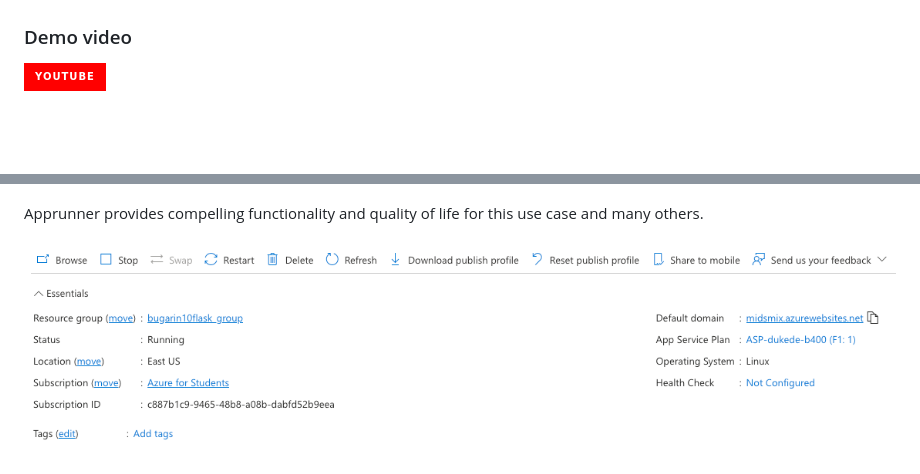
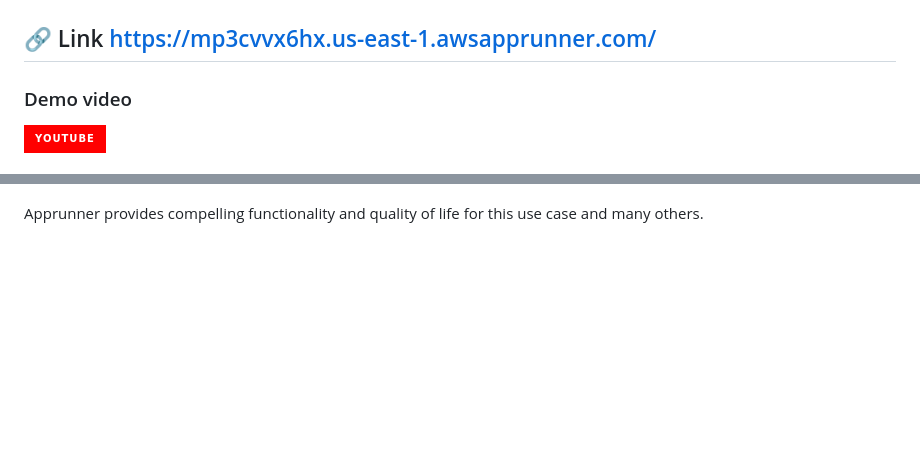
Before and after one commit to bugarin10/MIDS_MIX, a Markdown page: README.md, 2 parts joined by grey strips. Rendered like a GitHub page; badges without logos; blank space fills up the shorter version.

```diff
--- a/README.md
+++ b/README.md
@@ -5,6 +4,8 @@
 ![FLASK](https://img.shields.io/badge/Flask-000000?style=for-the-badge&logo=flask&logoColor=white)
 ![HTML](https://img.shields.io/badge/HTML5-E34F26?style=for-the-badge&logo=html5&logoColor=white)
 ![CSS](https://img.shields.io/badge/CSS-239120?&style=for-the-badge&logo=css3&logoColor=white)
+
+## 🔗 Link https://mp3cvvx6hx.us-east-1.awsapprunner.com/
 
 
 ### Demo video
@@ -53,5 +54,3 @@ Apprunner also give you built in multi-tiered logging (Apprunner, deployment, an
 ![alt text](20_readme_images/metrics.png)
 
 Apprunner provides compelling functionality and quality of life for this use case and many others.
-
-![webapp](static/images/webapp.png)
```
Also changed, not shown: other parts of README.md (+0 -1 lines).
